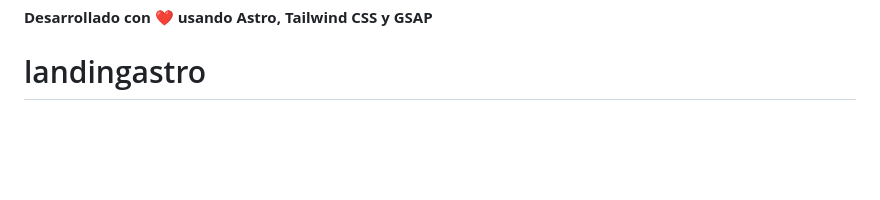
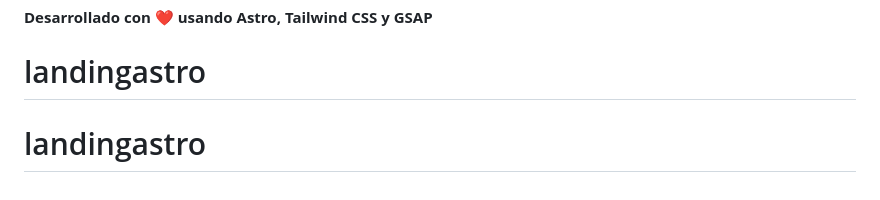
Before and after one commit to JLucianoSS/landingastro-1, a Markdown page: README.md, the part around the change. Rendered like a GitHub page; blank space fills up the shorter version.

```diff
--- a/README.md
+++ b/README.md
@@ -148,3 +148,4 @@ Para soporte técnico o consultas:
 
 **Desarrollado con ❤️ usando Astro, Tailwind CSS y GSAP**
 # landingastro
+# landingastro
```
